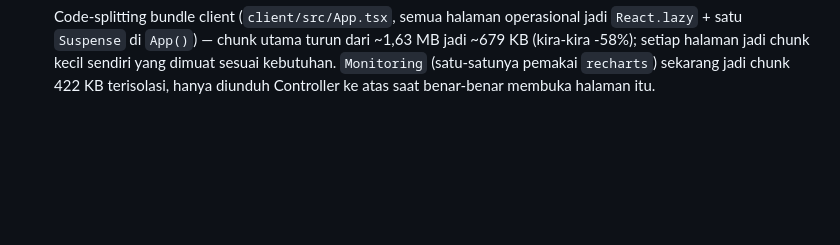
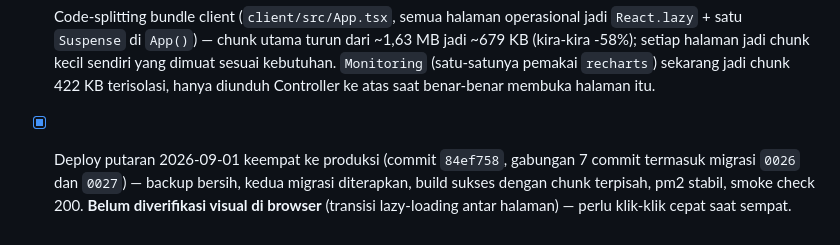
Before and after one commit to juliansugiarto/MoneychangerSuperApp, a Markdown page: todo-jp0taelo.md, the part around the change. Rendered like a GitHub page; blank space fills up the shorter version.

Commit message:
todo: tandai deploy putaran keempat 2026-09-01 selesai
Co-Authored-By: Claude Sonnet 5 <noreply@anthropic.com>
Claude-Session: https://claude.ai/code/session_01UiRw1Y65f146xUNfYr1UtM

```diff
--- a/todo-jp0taelo.md
+++ b/todo-jp0taelo.md
@@ -152,3 +152,4 @@ Riset KUPVA BB (PBI 18/20/PBI/2016, kewajiban LTKT/LTKM ke PPATK) dan audit kode
 - [x] Tambahkan indikator eksplisit "memenuhi ambang LTKT" (≥ Rp 500 juta tunai per transaksi atau akumulasi harian) — `assessReviewRequirement` mengembalikan `meetsLtktThreshold` (ambang tetap Rp 500 juta, bukan setting yang bisa diubah operator, karena ini ambang regulasi PPATK), lencana **LTKT** tampil di Daftar Transaksi untuk bon tunai yang memenuhi. Diuji di `server/operations.test.ts`.
 - [x] Tambahkan "Auto-isi dari stok" untuk rincian pecahan valuta asing pada transaksi JUAL — isi jumlah yang akan dijual per baris, auto-isi mengisi nilai+jumlah lembar (harga tetap manual), termasuk alur Tukar Pecahan bila komposisi belum pas. Logika auto-isi/tukar-pecahan sekarang dibagikan (`autoFillFromStock`) antara sisi Rupiah (BELI) dan sisi valuta asing (JUAL), tidak diduplikasi.
 - [x] Code-splitting bundle client (`client/src/App.tsx`, semua halaman operasional jadi `React.lazy` + satu `Suspense` di `App()`) — chunk utama turun dari ~1,63 MB jadi ~679 KB (kira-kira -58%); setiap halaman jadi chunk kecil sendiri yang dimuat sesuai kebutuhan. `Monitoring` (satu-satunya pemakai `recharts`) sekarang jadi chunk 422 KB terisolasi, hanya diunduh Controller ke atas saat benar-benar membuka halaman itu.
+- [x] Deploy putaran 2026-09-01 keempat ke produksi (commit `84ef758`, gabungan 7 commit termasuk migrasi `0026` dan `0027`) — backup bersih, kedua migrasi diterapkan, build sukses dengan chunk terpisah, pm2 stabil, smoke check 200. **Belum diverifikasi visual di browser** (transisi lazy-loading antar halaman) — perlu klik-klik cepat saat sempat.
```
